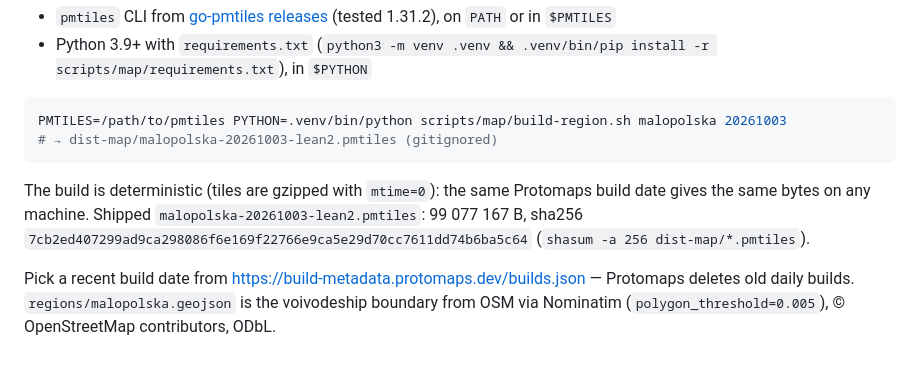
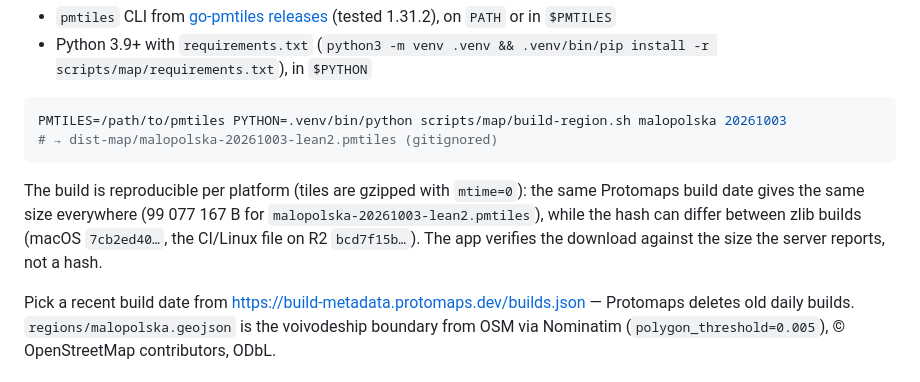
Before and after one commit to jazlik/turbo-defence, a Markdown page: scripts/map/README.md, the part around the change. GitHub-like rendering.

Commit message:
docs(offline-map-and-route): package hash differs per zlib build, size does not
Co-Authored-By: Claude Opus 5.5 <noreply@anthropic.com>

````diff
--- a/scripts/map/README.md
+++ b/scripts/map/README.md
@@ -44,7 +44,7 @@ PMTILES=/path/to/pmtiles PYTHON=.venv/bin/python scripts/map/build-region.sh mal
 # → dist-map/malopolska-20261003-lean2.pmtiles (gitignored)
 ```
 
-The build is deterministic (tiles are gzipped with `mtime=0`): the same Protomaps build date gives the same bytes on any machine. Shipped `malopolska-20261003-lean2.pmtiles`: 99 077 167 B, sha256 `7cb2ed407299ad9ca298086f6e169f22766e9ca5e29d70cc7611dd74b6ba5c64` (`shasum -a 256 dist-map/*.pmtiles`).
+The build is reproducible per platform (tiles are gzipped with `mtime=0`): the same Protomaps build date gives the same size everywhere (99 077 167 B for `malopolska-20261003-lean2.pmtiles`), while the hash can differ between zlib builds (macOS `7cb2ed40…`, the CI/Linux file on R2 `bcd7f15b…`). The app verifies the download against the size the server reports, not a hash.
 
 Pick a recent build date from https://build-metadata.protomaps.dev/builds.json — Protomaps deletes old daily builds.
 `regions/malopolska.geojson` is the voivodeship boundary from OSM via Nominatim (`polygon_threshold=0.005`), © OpenStreetMap contributors, ODbL.
````
